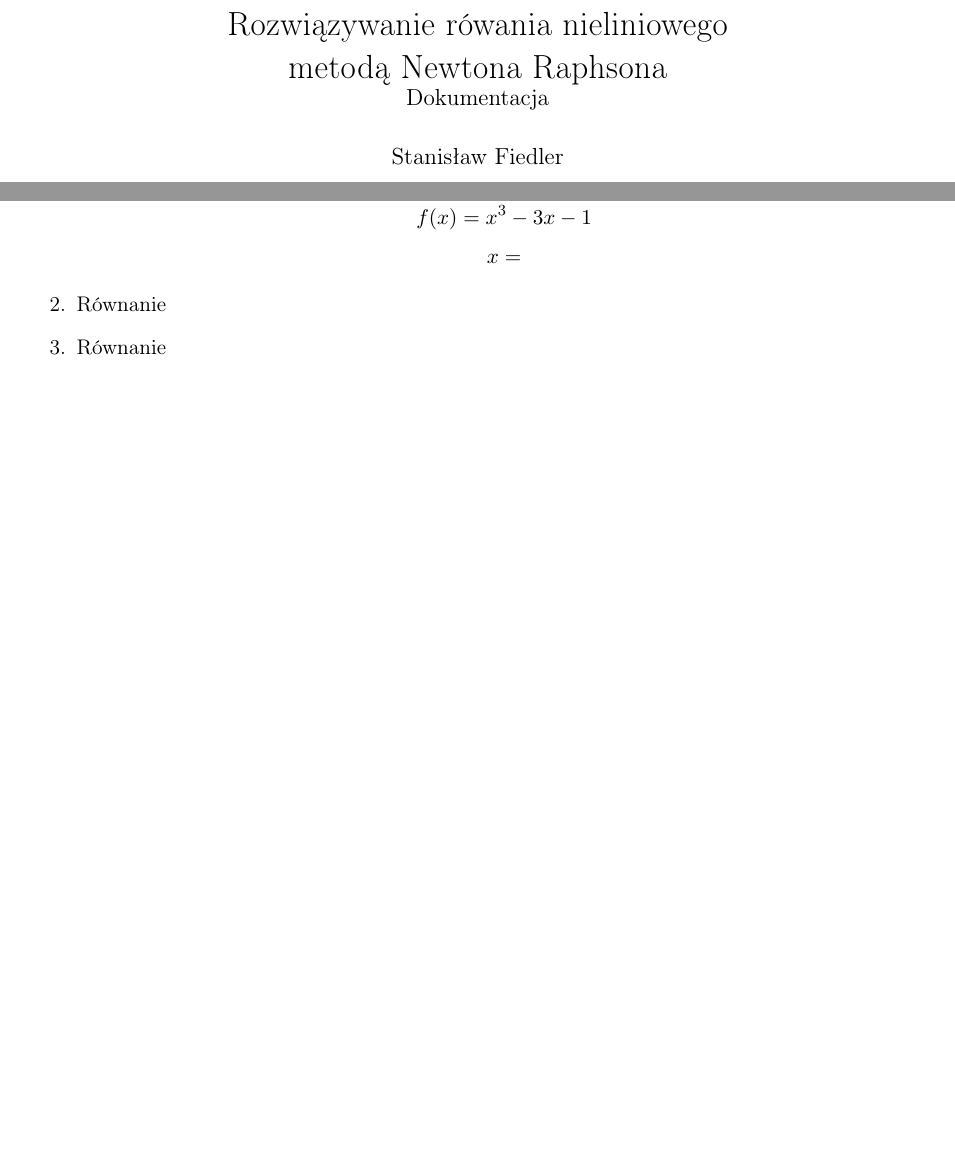
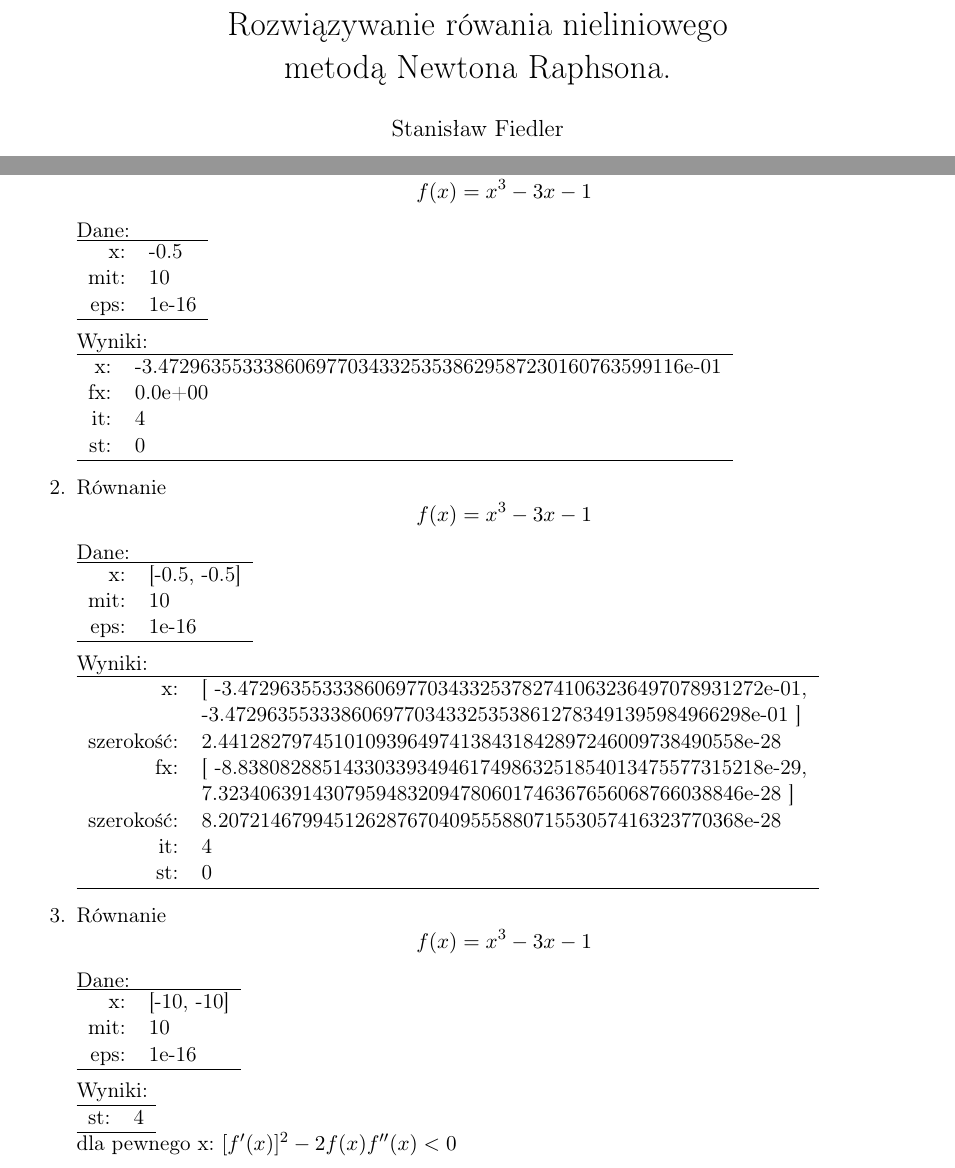
Before and after one commit to msjtw/uni, a LaTeX document (numerical_analysis/doc/doc.tex): two parts of pages 1 and 4 of 5, joined at a grey line, cut so that both start at the same text, the shorter picture padded with empty space. Compiled offline with pdfLaTeX.

Commit message:
ean projekt

```diff
--- a/numerical_analysis/doc/doc.tex
+++ b/numerical_analysis/doc/doc.tex
@@ -13,8 +13,7 @@
 
 \title{%
     Rozwiązywanie rówania nieliniowego \\
-    metodą Newtona Raphsona \\
-    \large Dokumentacja}
+    metodą Newtona Raphsona.}
 \author{ Stanisław Fiedler }
 \date{\today}
 
@@ -115,9 +114,65 @@
 \pagebreak
 \section{Przykłady}
     \begin{enumerate}
-        \item Równanie $$f(x) = x^3 - 3x -1$$ $$x=$$
         \item Równanie
+        $$f(x) = x^3 - 3x -1$$
+        Dane:\\
+        \begin{tabular}{r l}
+            \hline
+            x:&-0.5\\
+            mit:&10\\
+            eps:&1e-16\\
+            \hline
+        \end{tabular}\\\\
+        Wyniki:\\
+        \begin{tabular}{r l}
+            \hline
+            x:&-3.47296355333860697703433253538629587230160763599116e-01\\
+            fx:&0.0e+00\\
+            it:&4\\
+            st:&0\\
+            \hline
+        \end{tabular}
         \item Równanie
+        $$f(x) = x^3 - 3x -1$$
+        Dane:\\
+        \begin{tabular}{r l}
+            \hline
+            x:&[-0.5, -0.5]\\
+            mit:&10\\
+            eps:&1e-16\\
+            \hline
+        \end{tabular}\\\\
+        Wyniki:\\
+        \begin{tabular}{r l}
+            \hline
+            x:&[ -3.47296355333860697703433253782741063236497078931272e-01, \\
+              &-3.47296355333860697703433253538612783491395984966298e-01 ]\\
+            szerokość:&2.44128279745101093964974138431842897246009738490558e-28\\
+            fx:&[ -8.83808288514330339349461749863251854013475577315218e-29, \\
+              &7.32340639143079594832094780601746367656068766038846e-28 ]\\
+            szerokość:&8.20721467994512628767040955588071553057416323770368e-28\\
+            it:&4\\
+            st:&0\\
+            \hline
+        \end{tabular}
+        \item Równanie
+        $$f(x) = x^3 - 3x -1$$
+        Dane:\\
+        \begin{tabular}{r l}
+            \hline
+            x:&[-10, -10]\\
+            mit:&10\\
+            eps:&1e-16\\
+            \hline
+        \end{tabular}\\\\
+        Wyniki:\\
+        \begin{tabular}{r l}
+            \hline
+            st:&4\\
+            \hline
+        \end{tabular}\\
+        dla pewnego x: $[f'(x)]^2 -2f(x)f''(x) < 0$
     \end{enumerate}
 \pagebreak
 \tableofcontents
```
Also changed, not shown: numerical_analysis/doc/doc.pdf, 1 other file.
